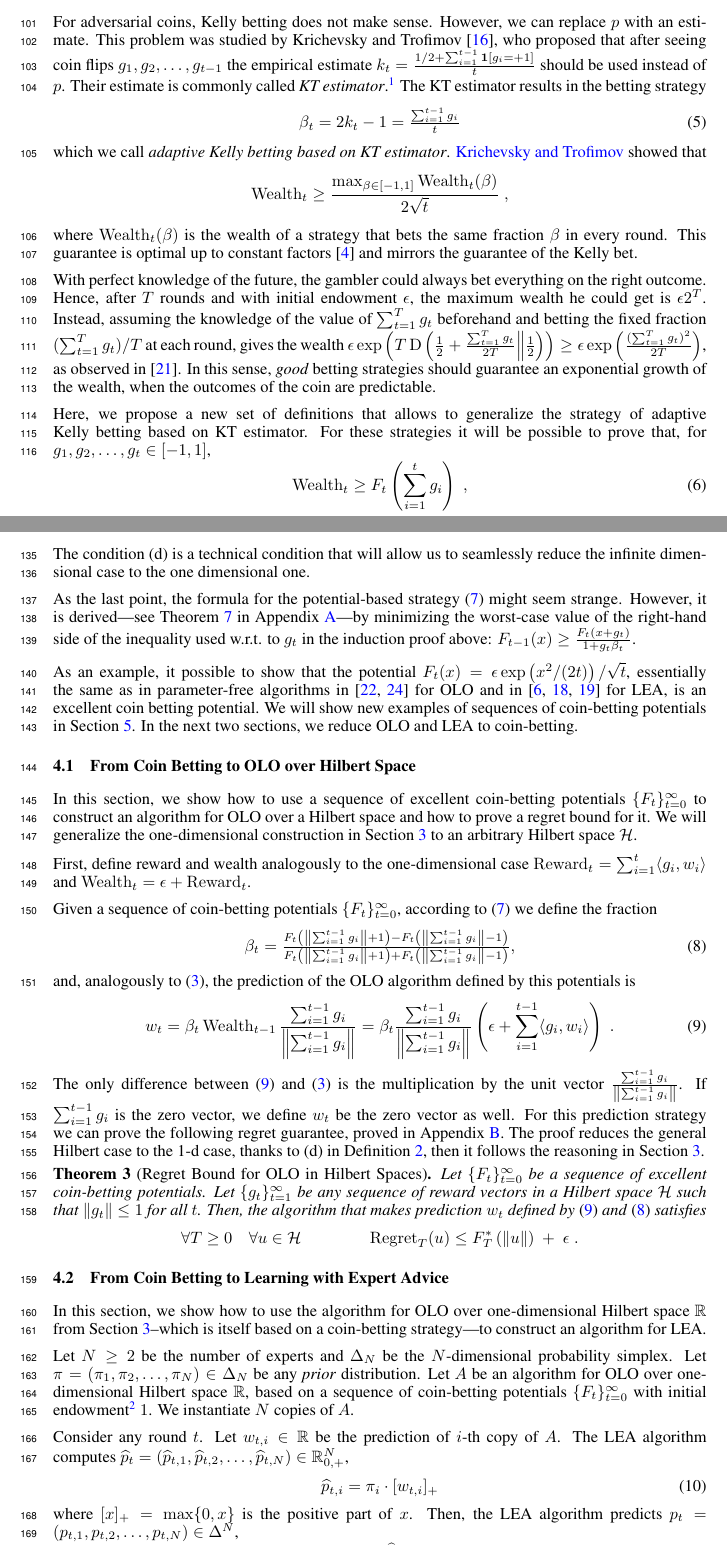
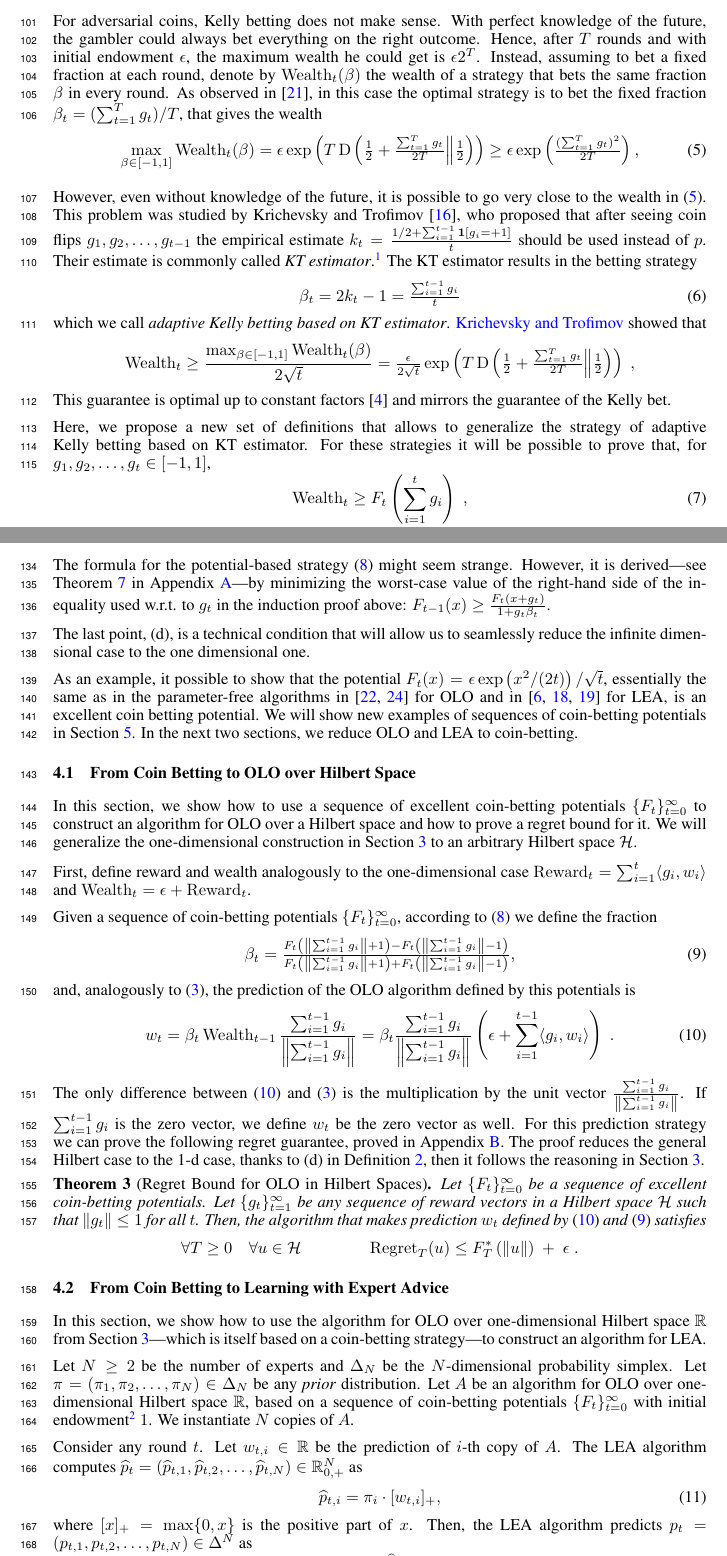
Before and after one commit to DavidPal/coin-betting-and-online-learning, a LaTeX paper (NIPS-2016-submission/main.tex, which reads NIPS-2016-submission/coin-betting-potentials.tex, NIPS-2016-submission/reduction-experts.tex): two parts of pages 4 and 5 of 19, joined at a grey line, cut so that both start at the same text. Compiled offline with pdfLaTeX.

Commit message:
changes here and there

```diff
--- a/NIPS-2016-submission/coin-betting-potentials.tex
+++ b/NIPS-2016-submission/coin-betting-potentials.tex
@@ -9,8 +9,28 @@ $\beta_t = 2p - 1$.
 He showed that, in the long run, this strategy will provide more wealth than
 betting any other fixed fraction~\cite{Kelly-1956}.
 
-For adversarial coins, Kelly betting does not make sense. However, we can
-replace $p$ with an estimate. This problem was studied by \citet{Krichevsky-Trofimov-1981},
+For adversarial coins, Kelly betting does not make sense.
+With perfect knowledge of the future, the gambler could always bet everything
+on the right outcome. Hence, after $T$ rounds and with initial endowment
+$\epsilon$, the maximum wealth he could get is $\epsilon 2^T$.  Instead,
+assuming to bet a fixed fraction at each round, denote by $\Wealth_t(\beta)$ the wealth of a strategy that bets the same
+fraction $\beta$ in every round.
+As observed in \cite{McMahan-Abernethy-2013}, in this case the optimal strategy is to bet
+the fixed fraction $\beta_t=(\sum_{t=1}^T g_t)/T$, that gives the
+wealth
+\begin{equation}
+\label{eq:opt_wealth}
+\max_{\beta \in [-1,1]} \Wealth_t(\beta) = \epsilon \exp\left(T \KL{\tfrac{1}{2}+\tfrac{\sum_{t=1}^T g_t}{2
+T}}{\tfrac{1}{2}}\right)
+\geq \epsilon \exp\left(\tfrac{(\sum_{t=1}^T g_t)^2}{2
+T}\right),
+\end{equation}
+%In this sense,
+%\emph{good} betting strategies should guarantee an exponential growth of the
+%wealth, when the outcomes of the coin are predictable.
+
+However, even without knowledge of the future, it is possible to go very close to the wealth in \eqref{eq:opt_wealth}.
+This problem was studied by \citet{Krichevsky-Trofimov-1981},
 who proposed that after seeing coin flips $g_1, g_2, \dots, g_{t-1}$ the
 empirical estimate $k_t = \frac{1/2 + \sum_{i=1}^{t-1} \indicator[g_i = +1]}{t}$
 should be used instead of $p$. Their estimate is commonly called \emph{KT
@@ -24,23 +44,12 @@ slightly towards $\nicefrac{1}{2}$.} The KT estimator results in the betting str
 which we call \emph{adaptive Kelly betting based on KT estimator}.
 \citeauthor{Krichevsky-Trofimov-1981} showed that
 \[
-\Wealth_t \ge \frac{\max_{\beta \in [-1,1]} \Wealth_t(\beta)}{2\sqrt{t}} \; ,
+\Wealth_t \ge \frac{\max_{\beta \in [-1,1]} \Wealth_t(\beta)}{2\sqrt{t}} = \tfrac{\epsilon}{2\sqrt{t}} \exp\left(T \KL{\tfrac{1}{2}+\tfrac{\sum_{t=1}^T g_t}{2
+T}}{\tfrac{1}{2}}\right)\; ,
 \]
-where $\Wealth_t(\beta)$ is the wealth of a strategy that bets the same
-fraction $\beta$ in every round. This guarantee is optimal up to constant
-factors~\citep{Cesa-Bianchi-Lugosi-2006} and mirrors the guarantee of
+This guarantee is optimal up to constant factors~\citep{Cesa-Bianchi-Lugosi-2006} and mirrors the guarantee of
 the Kelly bet.
 
-With perfect knowledge of the future, the gambler could always bet everything
-on the right outcome. Hence, after $T$ rounds and with initial endowment
-$\epsilon$, the maximum wealth he could get is $\epsilon 2^T$.  Instead,
-assuming the knowledge of the value of $\sum_{t=1}^T g_t$ beforehand and
-betting the fixed fraction $(\sum_{t=1}^T g_t)/T$ at each round, gives the
-wealth $\epsilon \exp\left(T \KL{\tfrac{1}{2}+\tfrac{\sum_{t=1}^T g_t}{2
-T}}{\tfrac{1}{2}}\right) \geq \epsilon \exp\left(\tfrac{(\sum_{t=1}^T g_t)^2}{2
-T}\right)$, as observed in \cite{McMahan-Abernethy-2013}.  In this sense,
-\emph{good} betting strategies should guarantee an exponential growth of the
-wealth, when the outcomes of the coin are predictable.
 
 Here, we propose a new set of definitions that allows to generalize the
 strategy of adaptive Kelly betting based on KT estimator. For these strategies
@@ -100,19 +109,19 @@ where $\beta_t$ is defined in \eqref{equation:potential-based-strategy}, then
 = F_t \left( \sum_{i=1}^t g_i \right) \; .
 \]
 
-The condition (d) is a technical condition that will allow us to
-seamlessly reduce the infinite dimensional case to the one dimensional one.
-
-As the last point, the formula for the potential-based
+The formula for the potential-based
 strategy~\eqref{equation:potential-based-strategy} might seem strange. However,
 it is derived---see Theorem~\ref{theorem:optimal-betting-fraction} in
 Appendix~\ref{section:optimal-betting-fraction}---by minimizing the worst-case
 value of the right-hand side of the inequality used w.r.t. to $g_t$ in the
 induction proof above: $F_{t-1}(x) \ge \tfrac{F_{t}(x + g_t)}{1+g_t\beta_t}$.
 
+The last point, (d), is a technical condition that will allow us to
+seamlessly reduce the infinite dimensional case to the one dimensional one.
+
 As an example, it possible to show that the potential $F_t(x)=\epsilon
 \exp \left(x^2/(2t)\right)/\sqrt{t}$, essentially the same as in
-parameter-free algorithms in \cite{McMahan-Orabona-2014, Orabona-2014} for
+the parameter-free algorithms in \cite{McMahan-Orabona-2014, Orabona-2014} for
 \ac{OLO} and in \cite{Chaudhuri-Freund-Hsu-2009, Luo-Schapire-2014,
 Luo-Schapire-2015} for \ac{LEA}, is an excellent coin betting potential.  We
 will show new examples of sequences of coin-betting potentials in
--- a/NIPS-2016-submission/reduction-experts.tex
+++ b/NIPS-2016-submission/reduction-experts.tex
@@ -18,13 +18,13 @@ of $\epsilon$.} $1$. We instantiate $N$ copies of $A$.
 
 Consider any round $t$. Let $w_{t,i} \in \R$ be the prediction of $i$-th copy of
 $A$. The LEA algorithm computes $\widehat p_t = (\widehat p_{t,1}, \widehat
-p_{t,2}, \dots, \widehat p_{t,N}) \in \R_{0,+}^N$,
+p_{t,2}, \dots, \widehat p_{t,N}) \in \R_{0,+}^N$ as
 \begin{equation}
 \label{eq:phat}
-\widehat p_{t,i} = \pi_i \cdot [w_{t,i}]_+
+\widehat p_{t,i} = \pi_i \cdot [w_{t,i}]_+,
 \end{equation}
 where $[x]_+ = \max\{0,x\}$ is the positive part of $x$. Then, the LEA
-algorithm predicts $p_t = (p_{t,1}, p_{t,2}, \dots, p_{t,N}) \in \Delta^N$,
+algorithm predicts $p_t = (p_{t,1}, p_{t,2}, \dots, p_{t,N}) \in \Delta^N$ as
 \begin{equation}
 \label{eq:preds_experts}
 p_t = \tfrac{\widehat p_t}{\norm{\widehat p_t}_1} \; .
```
Also changed, not shown: NIPS-2016-submission/1d-olo.tex (+1 -1 lines), NIPS-2016-submission/introduction.tex (+1 -1 lines), NIPS-2016-submission/kt-estimator.tex (+1 -1 lines), NIPS-2016-submission/main.tex (+2 -2 lines), NIPS-2016-submission/preliminaries.tex (+2 -2 lines), NIPS-2016-submission/reduction-experts.tex (2 more changed lines).
